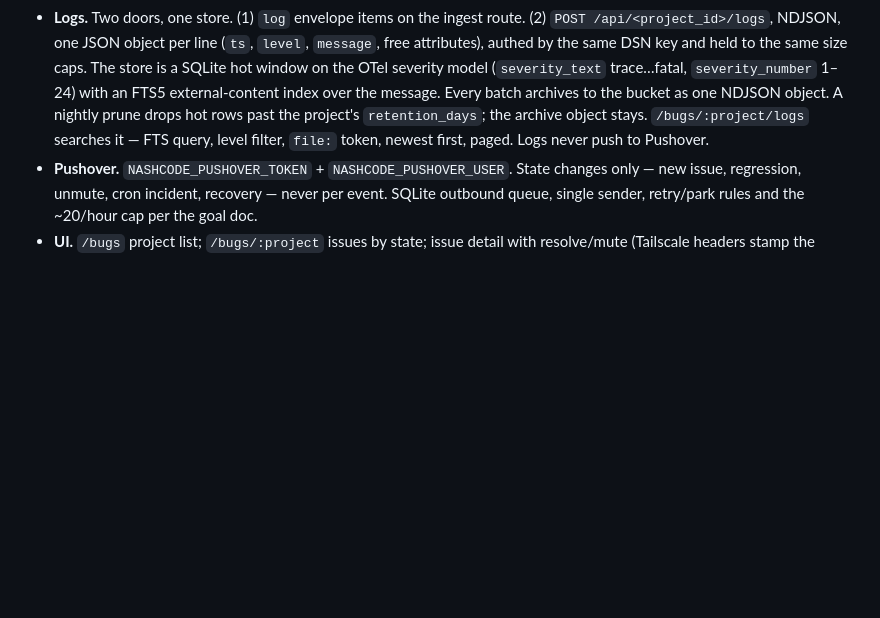
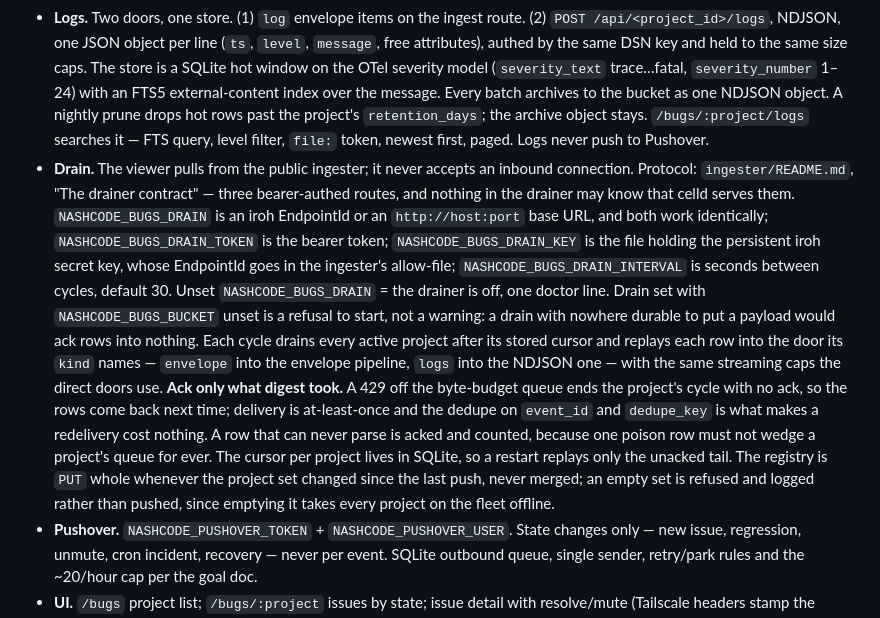
Before and after one commit to matthiasdebernardini/nashcode, a Markdown page: viewer/SPEC.md, the part around the change. GitHub-like rendering; blank space fills up the shorter version.

Commit message:
SPEC: the drain, and the rule that an ack follows the digest
Co-Authored-By: Claude Fable 5 <noreply@anthropic.com>
Claude-Session: https://claude.ai/code/session_01TCnJGQopycHM3sxJJ9qN7m

```diff
--- a/viewer/SPEC.md
+++ b/viewer/SPEC.md
@@ -667,6 +667,26 @@ viewer-side surface; the goal doc binds protocol, grouping, and notification sem
   drops hot rows past the project's `retention_days`; the archive object stays.
   `/bugs/:project/logs` searches it — FTS query, level filter, `file:` token, newest
   first, paged. Logs never push to Pushover.
+- **Drain.** The viewer pulls from the public ingester; it never accepts an inbound
+  connection. Protocol: `ingester/README.md`, "The drainer contract" — three bearer-authed
+  routes, and nothing in the drainer may know that celld serves them.
+  `NASHCODE_BUGS_DRAIN` is an iroh EndpointId or an `http://host:port` base URL, and both
+  work identically; `NASHCODE_BUGS_DRAIN_TOKEN` is the bearer token;
+  `NASHCODE_BUGS_DRAIN_KEY` is the file holding the persistent iroh secret key, whose
+  EndpointId goes in the ingester's allow-file; `NASHCODE_BUGS_DRAIN_INTERVAL` is seconds
+  between cycles, default 30. Unset `NASHCODE_BUGS_DRAIN` = the drainer is off, one doctor
+  line. Drain set with `NASHCODE_BUGS_BUCKET` unset is a refusal to start, not a warning:
+  a drain with nowhere durable to put a payload would ack rows into nothing.
+  Each cycle drains every active project after its stored cursor and replays each row into
+  the door its `kind` names — `envelope` into the envelope pipeline, `logs` into the NDJSON
+  one — with the same streaming caps the direct doors use. **Ack only what digest took.** A
+  429 off the byte-budget queue ends the project's cycle with no ack, so the rows come back
+  next time; delivery is at-least-once and the dedupe on `event_id` and `dedupe_key` is what
+  makes a redelivery cost nothing. A row that can never parse is acked and counted, because
+  one poison row must not wedge a project's queue for ever. The cursor per project lives in
+  SQLite, so a restart replays only the unacked tail. The registry is `PUT` whole whenever
+  the project set changed since the last push, never merged; an empty set is refused and
+  logged rather than pushed, since emptying it takes every project on the fleet offline.
 - **Pushover.** `NASHCODE_PUSHOVER_TOKEN` + `NASHCODE_PUSHOVER_USER`. State changes
   only — new issue, regression, unmute, cron incident, recovery — never per event.
   SQLite outbound queue, single sender, retry/park rules and the ~20/hour cap per the
```
